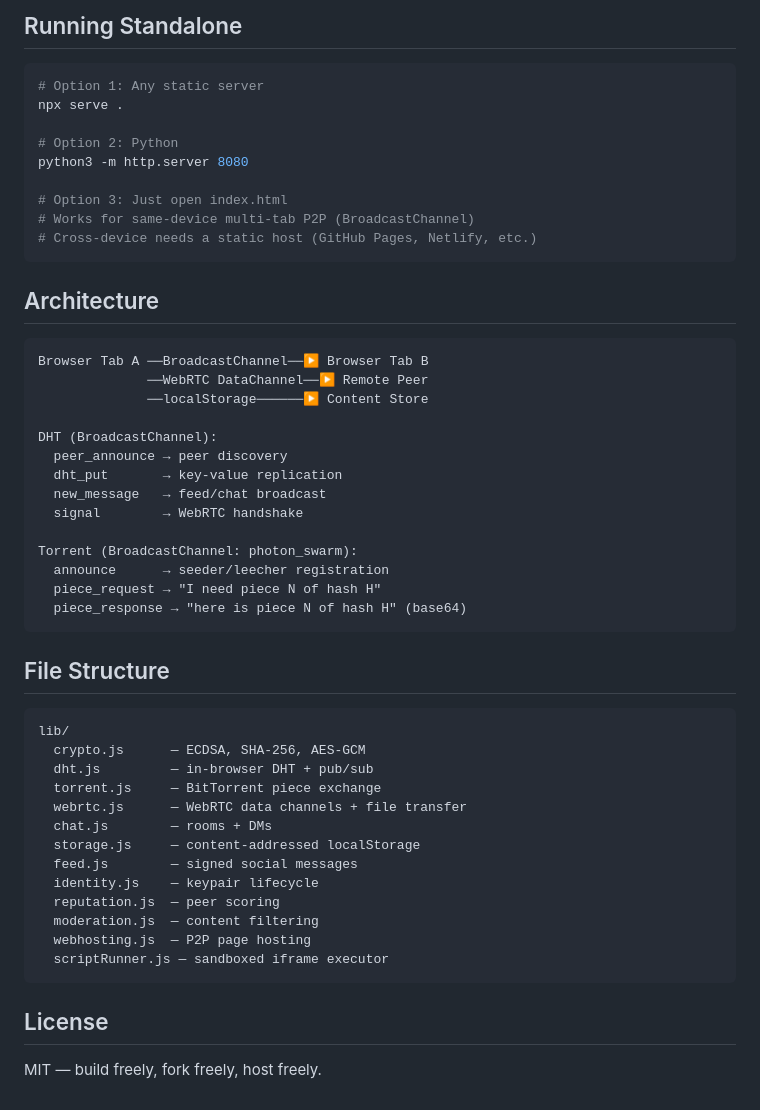
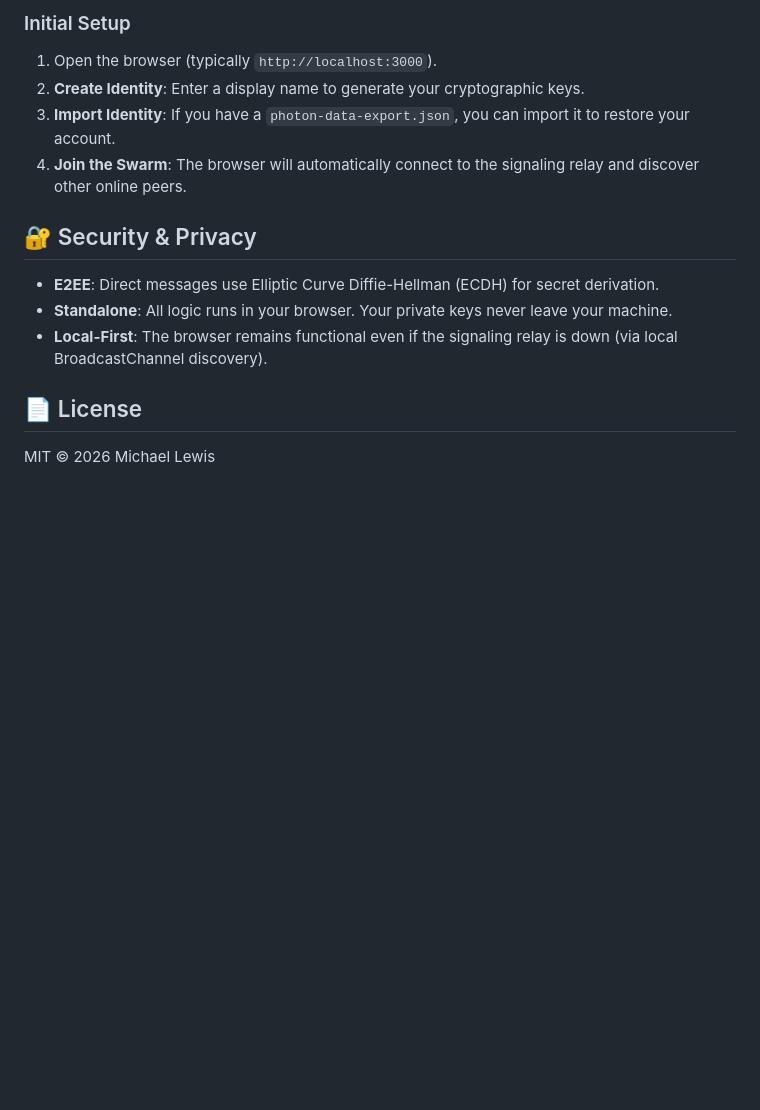
Before and after one commit to mikelewis1971/photon-browser-p2p, a Markdown page: README.md, the part around one of its changes. GitHub-like rendering; blank space fills up the shorter version.

````diff
--- a/README.md
+++ b/README.md
@@ -68,56 +52,15 @@ photon://SHA256HASH?name=FILENAME&size=BYTES&type=MIME&pieces=N&mh=HASH
 ```
 
-## Running Standalone
+### Initial Setup
+1. Open the browser (typically `http://localhost:3000`).
+2. **Create Identity**: Enter a display name to generate your cryptographic keys.
+3. **Import Identity**: If you have a `photon-data-export.json`, you can import it to restore your account.
+4. **Join the Swarm**: The browser will automatically connect to the signaling relay and discover other online peers.
 
-```bash
-# Option 1: Any static server
-npx serve .
+## 🔐 Security & Privacy
+- **E2EE**: Direct messages use Elliptic Curve Diffie-Hellman (ECDH) for secret derivation.
+- **Standalone**: All logic runs in your browser. Your private keys never leave your machine.
+- **Local-First**: The browser remains functional even if the signaling relay is down (via local BroadcastChannel discovery).
 
-# Option 2: Python
-python3 -m http.server 8080
-
-# Option 3: Just open index.html
-# Works for same-device multi-tab P2P (BroadcastChannel)
-# Cross-device needs a static host (GitHub Pages, Netlify, etc.)
-```
-
-## Architecture
-
-```
-Browser Tab A ──BroadcastChannel──▶ Browser Tab B
-              ──WebRTC DataChannel──▶ Remote Peer
-              ──localStorage──────▶ Content Store
-
-DHT (BroadcastChannel):
-  peer_announce → peer discovery
-  dht_put       → key-value replication
-  new_message   → feed/chat broadcast
-  signal        → WebRTC handshake
-
-Torrent (BroadcastChannel: photon_swarm):
-  announce      → seeder/leecher registration
-  piece_request → "I need piece N of hash H"
-  piece_response → "here is piece N of hash H" (base64)
-```
-
-## File Structure
-
-```
-lib/
-  crypto.js      — ECDSA, SHA-256, AES-GCM
-  dht.js         — in-browser DHT + pub/sub
-  torrent.js     — BitTorrent piece exchange
-  webrtc.js      — WebRTC data channels + file transfer
-  chat.js        — rooms + DMs
-  storage.js     — content-addressed localStorage
-  feed.js        — signed social messages
-  identity.js    — keypair lifecycle
-  reputation.js  — peer scoring
-  moderation.js  — content filtering
-  webhosting.js  — P2P page hosting
-  scriptRunner.js — sandboxed iframe executor
-```
-
-## License
-
-MIT — build freely, fork freely, host freely.
+## 📄 License
+MIT © 2026 Michael Lewis
````
Also changed, not shown: other parts of README.md (+37 -53 lines).
